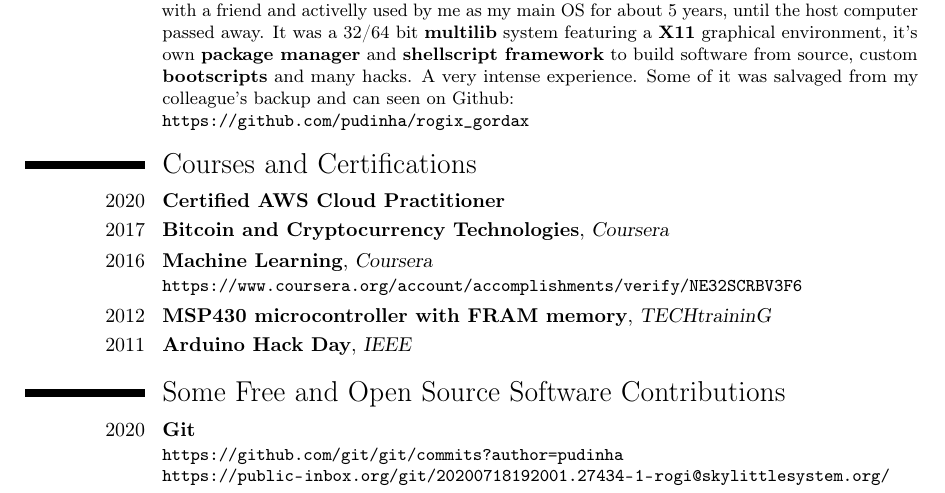
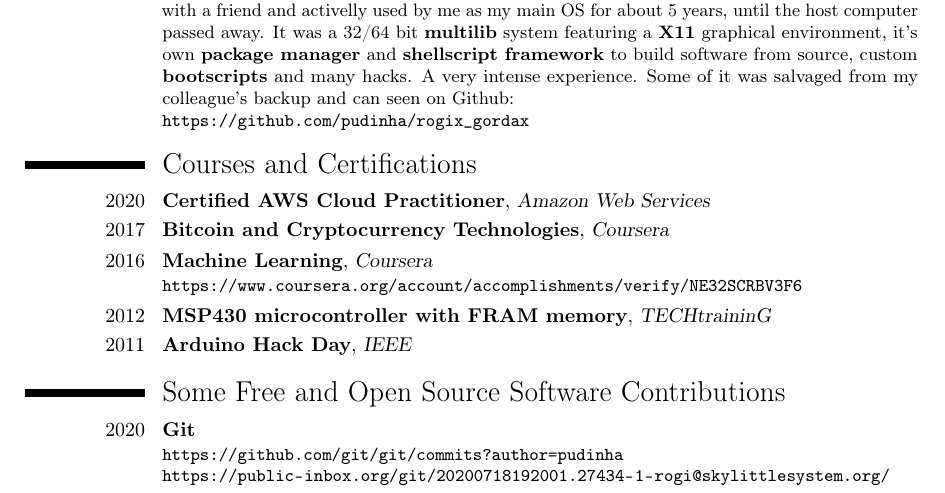
Before and after one commit to ayghor/igor_cv, a LaTeX CV (cv.tex): part of page 2 of 2, cut so that both start at the same text. Compiled offline with pdfLaTeX.

Commit message:
Adiciona Amazon Web Services em Cloud Practitioner

```diff
--- a/cv.tex
+++ b/cv.tex
@@ -132,7 +132,7 @@
 }
 
 \section{Courses and Certifications}
-\cventry{2020}{Certified AWS Cloud Practitioner}{}{}{}{}
+\cventry{2020}{Certified AWS Cloud Practitioner}{Amazon Web Services}{}{}{}
 \cventry{2017}{Bitcoin and Cryptocurrency Technologies}{Coursera}{}{}{}
 \cventry{2016}{Machine Learning}{Coursera}{}{}{
 	\url{https://www.coursera.org/account/accomplishments/verify/NE32SCRBV3F6}
```
